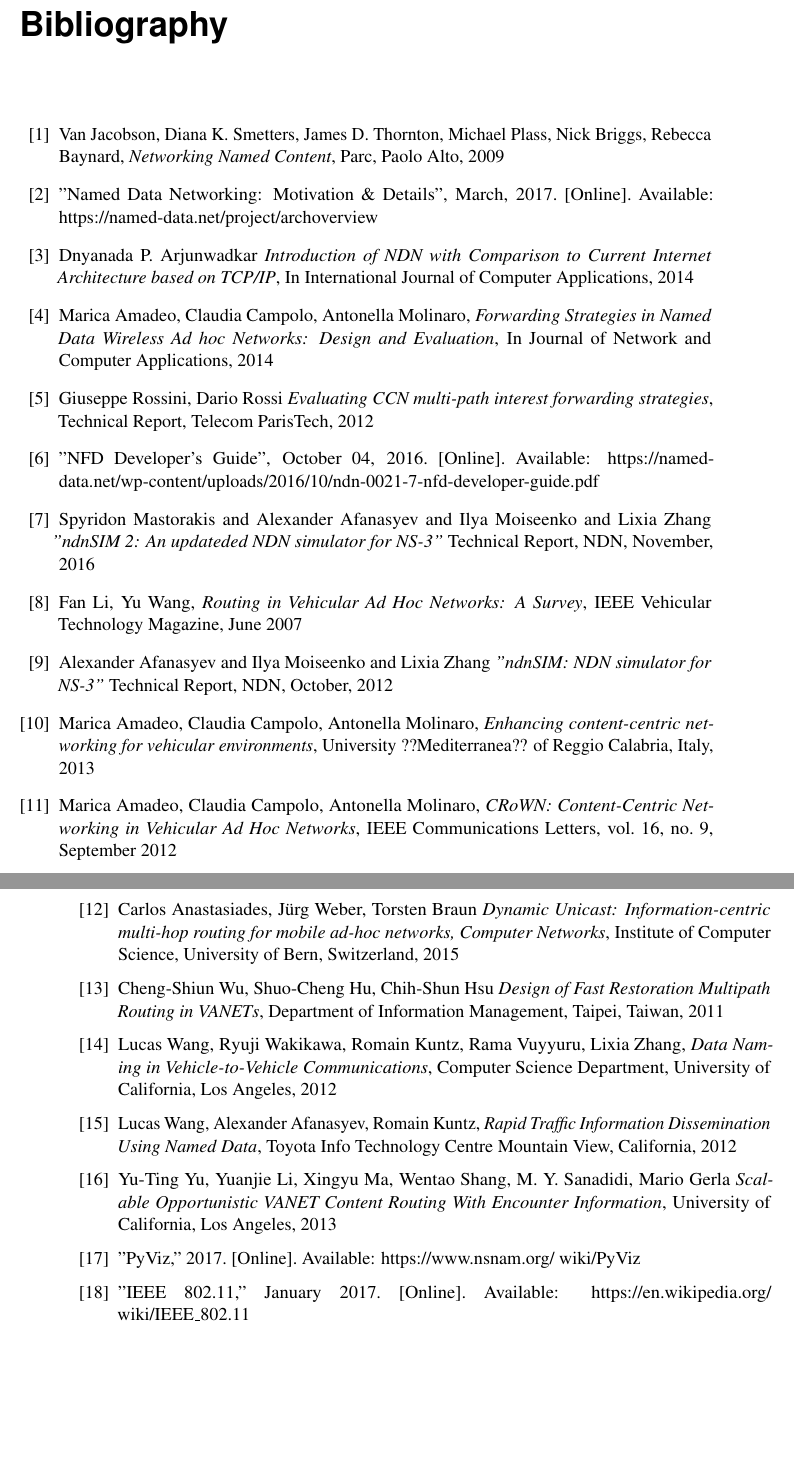
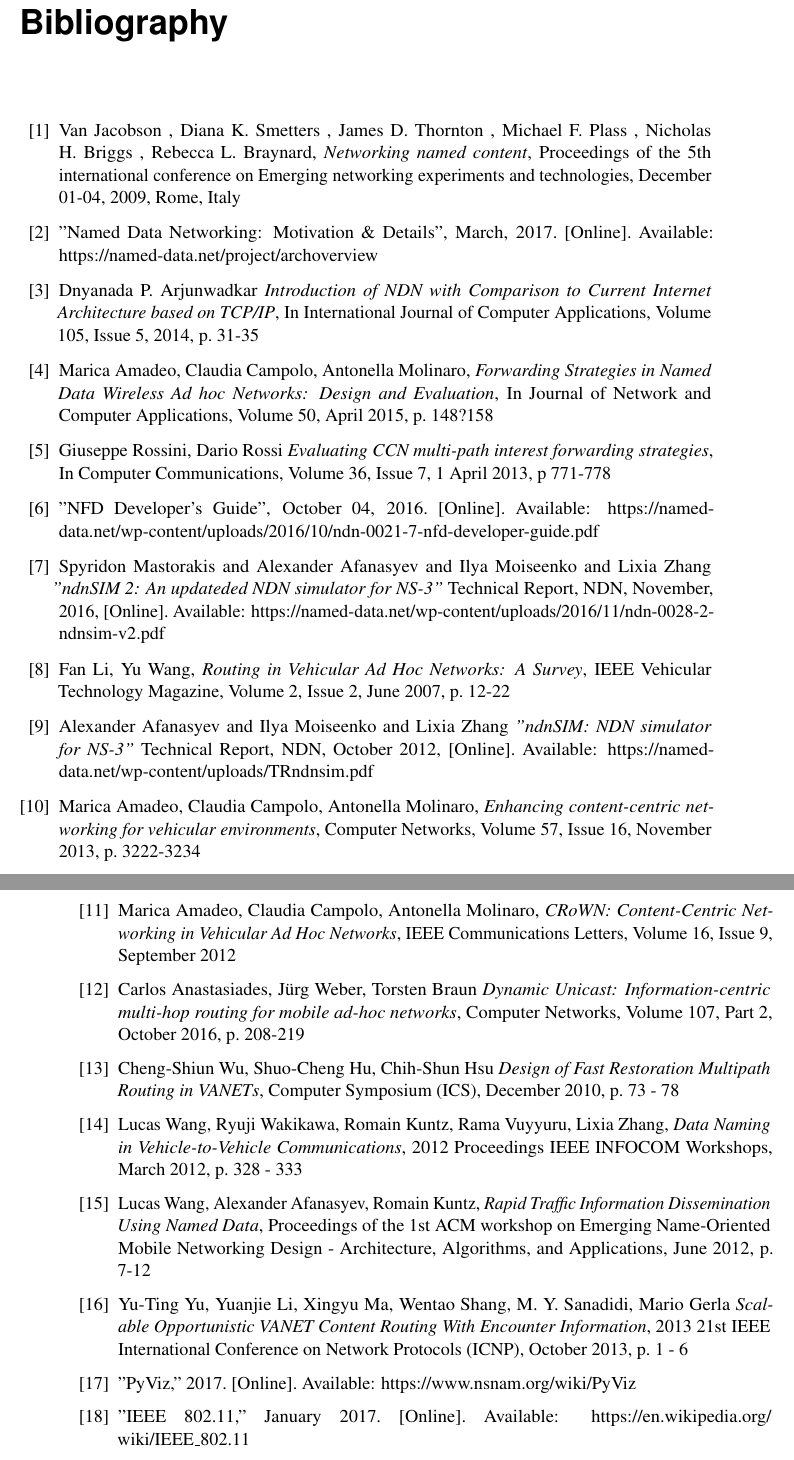
Before and after one commit to tomaszkolonko/ndnSIM-all, a LaTeX thesis (BachelorThesisLatex/bachelorthesis.tex, which reads BachelorThesisLatex/8-Bibliography.tex): two parts of pages 59 and 60 of 61, joined at a grey line, cut so that both start at the same text, the shorter picture padded with empty space. Compiled offline with pdfLaTeX; the source files are stored in an older character set and shown here as Unicode.

Commit message:
Corrected Bibliography and Layout

```diff
--- a/BachelorThesisLatex/8-Bibliography.tex
+++ b/BachelorThesisLatex/8-Bibliography.tex
@@ -3,9 +3,9 @@
 \begin{thebibliography}{99}
 
 \bibitem{jacobson09}
-  Van Jacobson, Diana K. Smetters, James D. Thornton, Michael Plass, Nick Briggs, Rebecca Baynard,
-  \textit{Networking Named Content},
-  Parc, Paolo Alto, 2009
+  Van Jacobson , Diana K. Smetters , James D. Thornton , Michael F. Plass , Nicholas H. Briggs , Rebecca L. Braynard,
+  \textit{Networking named content},
+  Proceedings of the 5th international conference on Emerging networking experiments and technologies, December 01-04, 2009, Rome, Italy
 
 \bibitem{ndn17}
   "Named Data Networking: Motivation \& Details", March, 2017. [Online]. Available: {https://named-data.net/project/archoverview}
@@ -13,17 +13,17 @@
 \bibitem{Ajunwadkar14}
   Dnyanada P. Arjunwadkar
   \textit{Introduction of NDN with Comparison to Current Internet Architecture based on TCP/IP},
-  In International Journal of Computer Applications, 2014
+  In International Journal of Computer Applications, Volume 105, Issue 5, 2014, p. 31-35
 
 \bibitem{amadeo14}
   Marica Amadeo, Claudia Campolo, Antonella Molinaro,
   \textit{Forwarding Strategies in Named Data Wireless Ad hoc Networks: Design and Evaluation},
-  In Journal of Network and Computer Applications, 2014
+  In Journal of Network and Computer Applications, Volume 50, April 2015, p. 148?158
 
 \bibitem{rossini12}
   Giuseppe Rossini, Dario Rossi
   \textit{Evaluating CCN multi-path interest forwarding strategies},
-  Technical Report, Telecom ParisTech, 2012
+  In Computer Communications, Volume 36, Issue 7, 1 April 2013, p 771-778
 
 \bibitem{Afanasyev16}
   "NFD Developer's Guide", October 04, 2016. [Online]. Available: {https://named-data.net/wp-content/uploads/2016/10/ndn-0021-7-nfd-developer-guide.pdf}
@@ -31,8 +31,7 @@
 \bibitem{mastorakis16}
   Spyridon Mastorakis and Alexander Afanasyev and Ilya Moiseenko and Lixia Zhang
   \textit{"ndnSIM 2: An updateded NDN simulator for NS-3"}
-  Technical Report, NDN, November, 2016
-  %https://named-data.net/wp-content/uploads/2016/11/ndn-0028-2-ndnsim-v2.pdf
+  Technical Report, NDN, November, 2016, [Online]. Available: https://named-data.net/wp-content/uploads/2016/11/ndn-0028-2-ndnsim-v2.pdf
 
 %@techreport{399,
 %author={Spyridon Mastorakis and Alexander Afanasyev and Ilya Moiseenko and Lixia Zhang},
@@ -47,13 +46,12 @@
 \bibitem{wu11}
   Fan Li, Yu Wang,
   \textit{Routing in Vehicular Ad Hoc Networks: A Survey},
-  IEEE Vehicular Technology Magazine, June 2007
+  IEEE Vehicular Technology Magazine, Volume 2, Issue 2, June 2007, p. 12-22
 
 \bibitem{afanasyev12}
   Alexander Afanasyev and Ilya Moiseenko and Lixia Zhang
   \textit{"ndnSIM: NDN simulator for NS-3"}
-  Technical Report, NDN, October, 2012
-  % https://named-data.net/wp-content/uploads/TRndnsim.pdf
+  Technical Report, NDN, October 2012, [Online]. Available: https://named-data.net/wp-content/uploads/TRndnsim.pdf
 
 %@techreport{367,
 %author={Alexander Afanasyev and Ilya Moiseenko and Lixia Zhang},
@@ -69,41 +67,40 @@
 \bibitem{amadeo13}
   Marica Amadeo, Claudia Campolo, Antonella Molinaro,
   \textit{Enhancing content-centric networking for vehicular environments},
-  University ??Mediterranea?? of Reggio Calabria, Italy, 2013
+  Computer Networks, Volume 57, Issue 16, November 2013, p. 3222-3234
 
 \bibitem{amadeo12}
   Marica Amadeo, Claudia Campolo, Antonella Molinaro,
   \textit{CRoWN: Content-Centric Networking in Vehicular Ad Hoc Networks},
-  IEEE Communications Letters, vol. 16, no. 9, September 2012
+  IEEE Communications Letters, Volume 16, Issue 9, September 2012
 
 \bibitem{anastasiades15}
   Carlos Anastasiades, Jürg Weber, Torsten Braun
-  \textit{Dynamic Unicast: Information-centric multi-hop routing for mobile ad-hoc networks, Computer Networks},
-  Institute of Computer Science, University of Bern, Switzerland, 2015
+  \textit{Dynamic Unicast: Information-centric multi-hop routing for mobile ad-hoc networks},
+  Computer Networks, Volume 107, Part 2, October 2016, p. 208-219
 
 \bibitem{wu11}
   Cheng-Shiun Wu, Shuo-Cheng Hu, Chih-Shun Hsu
   \textit{Design of Fast Restoration Multipath Routing in VANETs},
-  Department of Information Management, Taipei, Taiwan, 2011
+  Computer Symposium (ICS), December 2010, p. 73 - 78
 
 \bibitem{wang12a}
   Lucas Wang, Ryuji Wakikawa, Romain Kuntz, Rama Vuyyuru, Lixia Zhang,
   \textit{Data Naming in Vehicle-to-Vehicle Communications},
-  Computer Science Department, University of California, Los Angeles, 2012
+  2012 Proceedings IEEE INFOCOM Workshops, March 2012, p. 328 - 333
 
 \bibitem{wang12b}
   Lucas Wang, Alexander Afanasyev, Romain Kuntz,
   \textit{Rapid Traffic Information Dissemination Using Named Data},
-  Toyota Info Technology Centre Mountain View, California, 2012
+  Proceedings of the 1st ACM workshop on Emerging Name-Oriented Mobile Networking Design - Architecture, Algorithms, and Applications, June 2012, p. 7-12
 
 \bibitem{yuting}
   Yu-Ting Yu, Yuanjie Li, Xingyu Ma, Wentao Shang, M. Y. Sanadidi, Mario Gerla
   \textit{Scalable Opportunistic VANET Content Routing With Encounter Information},
-  University of California, Los Angeles, 2013
+  2013 21st IEEE International Conference on Network Protocols (ICNP), October 2013, p. 1 - 6
 
 \bibitem{pyviz}
-  "PyViz," 2017. [Online]. Available: https://www.nsnam.org/
-  wiki/PyViz
+  "PyViz," 2017. [Online]. Available: https://www.nsnam.org/wiki/PyViz
 
 \bibitem{wifi80211a}
   "IEEE 802.11," January 2017. [Online]. Available: https://en.wikipedia.org/
```
Also changed, not shown: BachelorThesisLatex/2-RelatedWork.tex (+5 -1 lines), BachelorThesisLatex/3-ndnSIM.tex (+40 -0 lines), BachelorThesisLatex/4-DesignAndImplementation.tex (+18 -0 lines), BachelorThesisLatex/5-Evaluation.tex (+19 -1 lines), BachelorThesisLatex/bachelorthesis.pdf, BachelorThesisLatex/images/chapter-5/scenario2iod.png, BachelorThesisLatex/images/chapter-5/staticS1iod.png, BachelorThesisLatex/8-Bibliography.tex (2 more changed lines), 6 other files.
